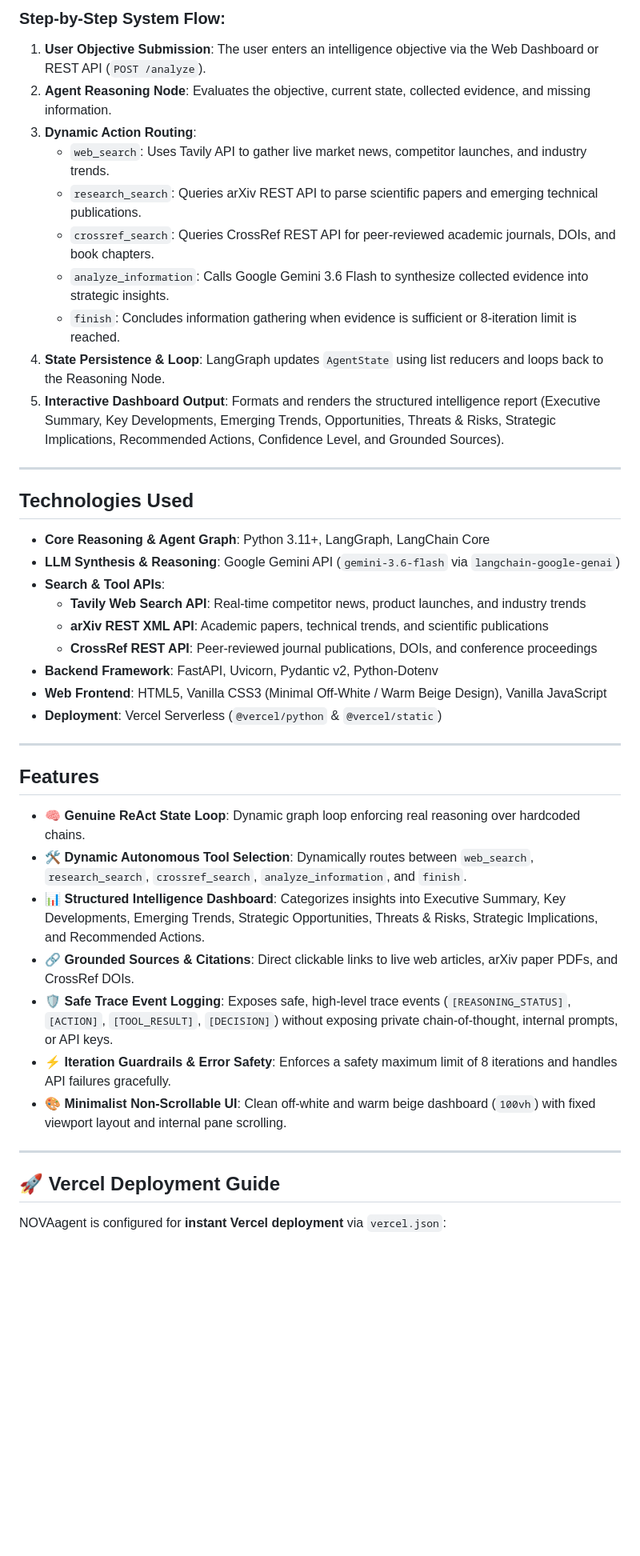
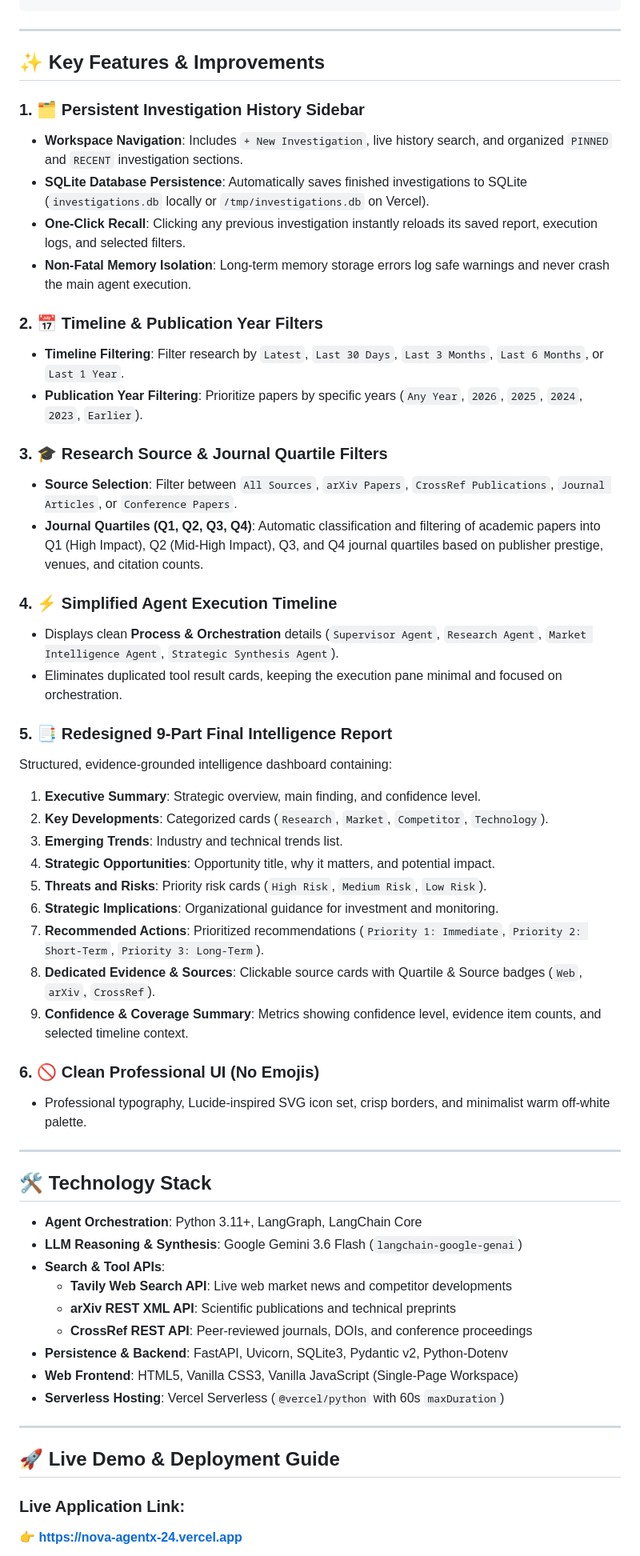
Before and after one commit to UtkarshaBhadakwade/NOVA_AGENTX24, a Markdown page: README.md, the part around one of its changes. Shown at 80% size. Drawn GitHub-style; blank space fills up the shorter version.

Commit message:
Update README.md with complete Task 3 Multi-Agent architecture, SQLite persistence, history search, timeline/quartile filters, and 9-part report dashboard

````diff
--- a/README.md
+++ b/README.md
@@ -56,46 +66,60 @@ USER OBJECTIVE
 ```
-
-### Step-by-Step System Flow:
-1. **User Objective Submission**: The user enters an intelligence objective via the Web Dashboard or REST API (`POST /analyze`).
-2. **Agent Reasoning Node**: Evaluates the objective, current state, collected evidence, and missing information.
-3. **Dynamic Action Routing**:
-   - `web_search`: Uses Tavily API to gather live market news, competitor launches, and industry trends.
-   - `research_search`: Queries arXiv REST API to parse scientific papers and emerging technical publications.
-   - `crossref_search`: Queries CrossRef REST API for peer-reviewed academic journals, DOIs, and book chapters.
-   - `analyze_information`: Calls Google Gemini 3.6 Flash to synthesize collected evidence into strategic insights.
-   - `finish`: Concludes information gathering when evidence is sufficient or 8-iteration limit is reached.
-4. **State Persistence & Loop**: LangGraph updates `AgentState` using list reducers and loops back to the Reasoning Node.
-5. **Interactive Dashboard Output**: Formats and renders the structured intelligence report (Executive Summary, Key Developments, Emerging Trends, Opportunities, Threats & Risks, Strategic Implications, Recommended Actions, Confidence Level, and Grounded Sources).
 
 ---
 
-## Technologies Used
+## ✨ Key Features & Improvements
 
-- **Core Reasoning & Agent Graph**: Python 3.11+, LangGraph, LangChain Core
-- **LLM Synthesis & Reasoning**: Google Gemini API (`gemini-3.6-flash` via `langchain-google-genai`)
-- **Search & Tool APIs**:
-  - **Tavily Web Search API**: Real-time competitor news, product launches, and industry trends
-  - **arXiv REST XML API**: Academic papers, technical trends, and scientific publications
-  - **CrossRef REST API**: Peer-reviewed journal publications, DOIs, and conference proceedings
-- **Backend Framework**: FastAPI, Uvicorn, Pydantic v2, Python-Dotenv
-- **Web Frontend**: HTML5, Vanilla CSS3 (Minimal Off-White / Warm Beige Design), Vanilla JavaScript
-- **Deployment**: Vercel Serverless (`@vercel/python` & `@vercel/static`)
+### 1. 🗂️ Persistent Investigation History Sidebar
+- **Workspace Navigation**: Includes `+ New Investigation`, live history search, and organized `PINNED` and `RECENT` investigation sections.
+- **SQLite Database Persistence**: Automatically saves finished investigations to SQLite (`investigations.db` locally or `/tmp/investigations.db` on Vercel).
+- **One-Click Recall**: Clicking any previous investigation instantly reloads its saved report, execution logs, and selected filters.
+- **Non-Fatal Memory Isolation**: Long-term memory storage errors log safe warnings and never crash the main agent execution.
+
+### 2. 📅 Timeline & Publication Year Filters
+- **Timeline Filtering**: Filter research by `Latest`, `Last 30 Days`, `Last 3 Months`, `Last 6 Months`, or `Last 1 Year`.
+- **Publication Year Filtering**: Prioritize papers by specific years (`Any Year`, `2026`, `2025`, `2024`, `2023`, `Earlier`).
+
+### 3. 🎓 Research Source & Journal Quartile Filters
+- **Source Selection**: Filter between `All Sources`, `arXiv Papers`, `CrossRef Publications`, `Journal Articles`, or `Conference Papers`.
+- **Journal Quartiles (Q1, Q2, Q3, Q4)**: Automatic classification and filtering of academic papers into Q1 (High Impact), Q2 (Mid-High Impact), Q3, and Q4 journal quartiles based on publisher prestige, venues, and citation counts.
+
+### 4. ⚡ Simplified Agent Execution Timeline
+- Displays clean **Process & Orchestration** details (`Supervisor Agent`, `Research Agent`, `Market Intelligence Agent`, `Strategic Synthesis Agent`).
+- Eliminates duplicated tool result cards, keeping the execution pane minimal and focused on orchestration.
+
+### 5. 📑 Redesigned 9-Part Final Intelligence Report
+Structured, evidence-grounded intelligence dashboard containing:
+1. **Executive Summary**: Strategic overview, main finding, and confidence level.
+2. **Key Developments**: Categorized cards (`Research`, `Market`, `Competitor`, `Technology`).
+3. **Emerging Trends**: Industry and technical trends list.
+4. **Strategic Opportunities**: Opportunity title, why it matters, and potential impact.
+5. **Threats and Risks**: Priority risk cards (`High Risk`, `Medium Risk`, `Low Risk`).
+6. **Strategic Implications**: Organizational guidance for investment and monitoring.
+7. **Recommended Actions**: Prioritized recommendations (`Priority 1: Immediate`, `Priority 2: Short-Term`, `Priority 3: Long-Term`).
+8. **Dedicated Evidence & Sources**: Clickable source cards with Quartile & Source badges (`Web`, `arXiv`, `CrossRef`).
+9. **Confidence & Coverage Summary**: Metrics showing confidence level, evidence item counts, and selected timeline context.
+
+### 6. 🚫 Clean Professional UI (No Emojis)
+- Professional typography, Lucide-inspired SVG icon set, crisp borders, and minimalist warm off-white palette.
 
 ---
 
-## Features
+## 🛠️ Technology Stack
 
-- 🧠 **Genuine ReAct State Loop**: Dynamic graph loop enforcing real reasoning over hardcoded chains.
-- 🛠️ **Dynamic Autonomous Tool Selection**: Dynamically routes between `web_search`, `research_search`, `crossref_search`, `analyze_information`, and `finish`.
-- 📊 **Structured Intelligence Dashboard**: Categorizes insights into Executive Summary, Key Developments, Emerging Trends, Strategic Opportunities, Threats & Risks, Strategic Implications, and Recommended Actions.
-- 🔗 **Grounded Sources & Citations**: Direct clickable links to live web articles, arXiv paper PDFs, and CrossRef DOIs.
-- 🛡️ **Safe Trace Event Logging**: Exposes safe, high-level trace events (`[REASONING_STATUS]`, `[ACTION]`, `[TOOL_RESULT]`, `[DECISION]`) without exposing private chain-of-thought, internal prompts, or API keys.
-- ⚡ **Iteration Guardrails & Error Safety**: Enforces a safety maximum limit of 8 iterations and handles API failures gracefully.
-- 🎨 **Minimalist Non-Scrollable UI**: Clean off-white and warm beige dashboard (`100vh`) with fixed viewport layout and internal pane scrolling.
+- **Agent Orchestration**: Python 3.11+, LangGraph, LangChain Core
+- **LLM Reasoning & Synthesis**: Google Gemini 3.6 Flash (`langchain-google-genai`)
+- **Search & Tool APIs**:
+  - **Tavily Web Search API**: Live web market news and competitor developments
+  - **arXiv REST XML API**: Scientific publications and technical preprints
+  - **CrossRef REST API**: Peer-reviewed journals, DOIs, and conference proceedings
+- **Persistence & Backend**: FastAPI, Uvicorn, SQLite3, Pydantic v2, Python-Dotenv
+- **Web Frontend**: HTML5, Vanilla CSS3, Vanilla JavaScript (Single-Page Workspace)
+- **Serverless Hosting**: Vercel Serverless (`@vercel/python` with 60s `maxDuration`)
 
 ---
 
-## 🚀 Vercel Deployment Guide
+## 🚀 Live Demo & Deployment Guide
 
-NOVAagent is configured for **instant Vercel deployment** via `vercel.json`:
+### Live Application Link:
+👉 **[https://nova-agentx-24.vercel.app](https://nova-agentx-24.vercel.app)**
 
````
Also changed, not shown: other parts of README.md (+65 -55 lines).
